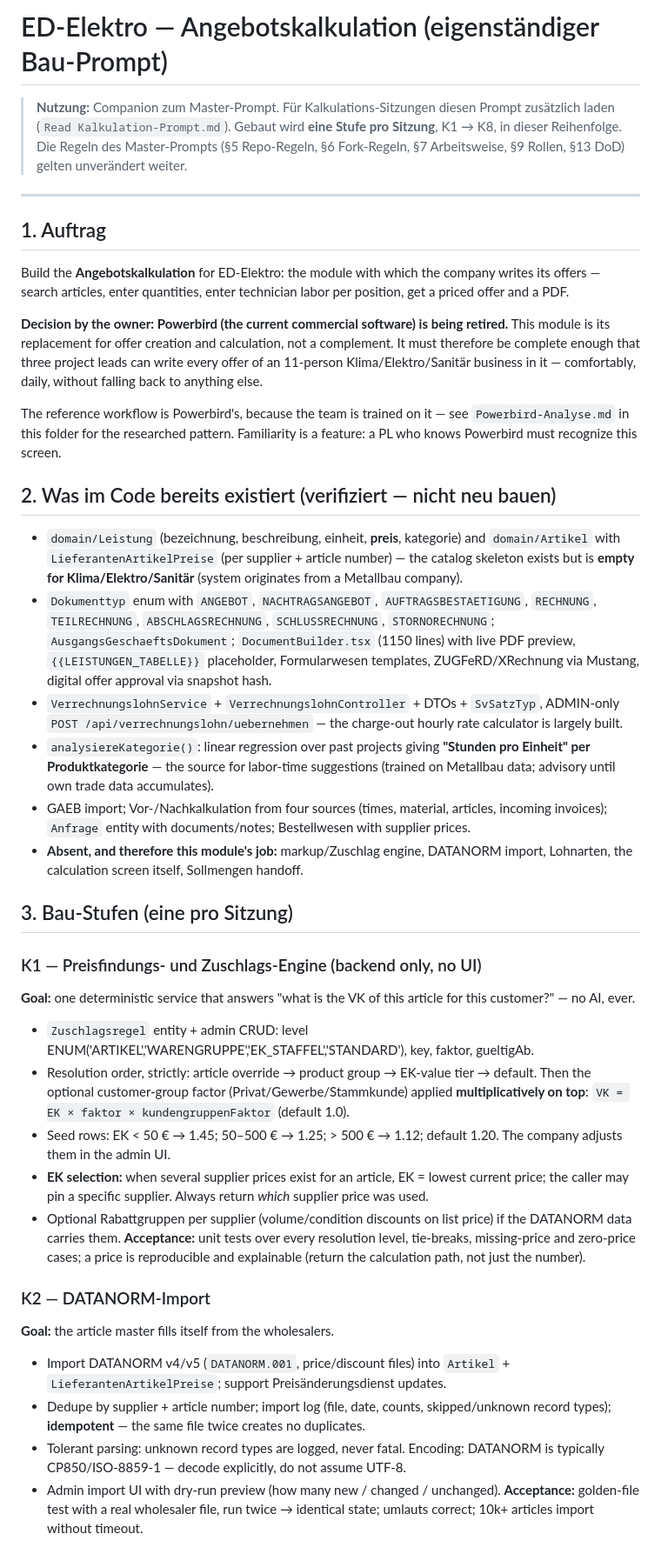
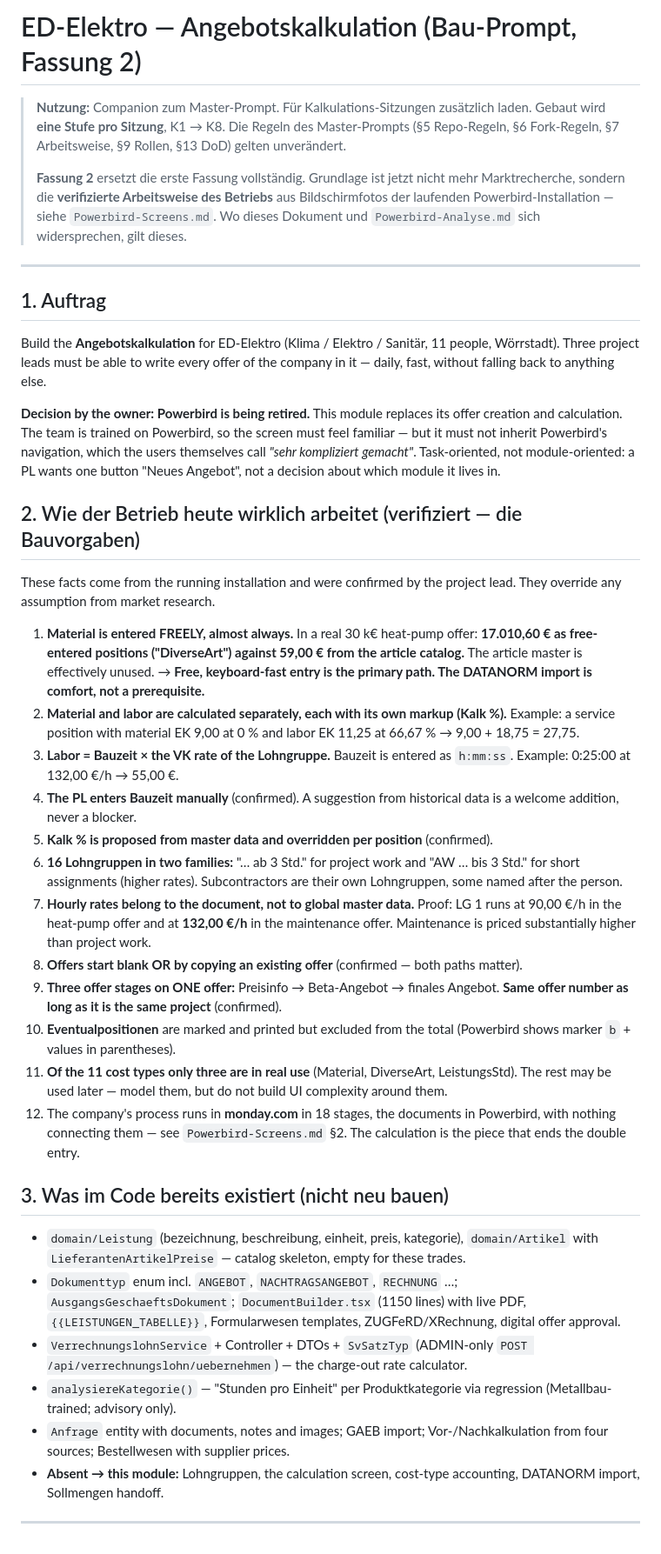
Before and after one commit to Jeff069/my-first-pr, a Markdown page: ED-Elektro/Kalkulation-Prompt.md, the part around one of its changes. Shown at 87% size. GitHub-like rendering.

```diff
--- a/ED-Elektro/Kalkulation-Prompt.md
+++ b/ED-Elektro/Kalkulation-Prompt.md
@@ -1,42 +1,42 @@
-# ED-Elektro — Angebotskalkulation (eigenständiger Bau-Prompt)
+# ED-Elektro — Angebotskalkulation (Bau-Prompt, Fassung 2)
 
-> **Nutzung:** Companion zum Master-Prompt. Für Kalkulations-Sitzungen diesen Prompt zusätzlich laden (`Read Kalkulation-Prompt.md`). Gebaut wird **eine Stufe pro Sitzung**, K1 → K8, in dieser Reihenfolge. Die Regeln des Master-Prompts (§5 Repo-Regeln, §6 Fork-Regeln, §7 Arbeitsweise, §9 Rollen, §13 DoD) gelten unverändert weiter.
+> **Nutzung:** Companion zum Master-Prompt. Für Kalkulations-Sitzungen zusätzlich laden. Gebaut wird **eine Stufe pro Sitzung**, K1 → K8. Die Regeln des Master-Prompts (§5 Repo-Regeln, §6 Fork-Regeln, §7 Arbeitsweise, §9 Rollen, §13 DoD) gelten unverändert.
+>
+> **Fassung 2** ersetzt die erste Fassung vollständig. Grundlage ist jetzt nicht mehr Marktrecherche, sondern die **verifizierte Arbeitsweise des Betriebs** aus Bildschirmfotos der laufenden Powerbird-Installation — siehe `Powerbird-Screens.md`. Wo dieses Dokument und `Powerbird-Analyse.md` sich widersprechen, gilt dieses.
 
 ---
 
 ## 1. Auftrag
 
-Build the **Angebotskalkulation** for ED-Elektro: the module with which the company writes its offers — search articles, enter quantities, enter technician labor per position, get a priced offer and a PDF.
+Build the **Angebotskalkulation** for ED-Elektro (Klima / Elektro / Sanitär, 11 people, Wörrstadt). Three project leads must be able to write every offer of the company in it — daily, fast, without falling back to anything else.
 
-**Decision by the owner: Powerbird (the current commercial software) is being retired.** This module is its replacement for offer creation and calculation, not a complement. It must therefore be complete enough that three project leads can write every offer of an 11-person Klima/Elektro/Sanitär business in it — comfortably, daily, without falling back to anything else.
+**Decision by the owner: Powerbird is being retired.** This module replaces its offer creation and calculation. The team is trained on Powerbird, so the screen must feel familiar — but it must not inherit Powerbird's navigation, which the users themselves call *"sehr kompliziert gemacht"*. Task-oriented, not module-oriented: a PL wants one button "Neues Angebot", not a decision about which module it lives in.
 
-The reference workflow is Powerbird's, because the team is trained on it — see `Powerbird-Analyse.md` in this folder for the researched pattern. Familiarity is a feature: a PL who knows Powerbird must recognize this screen.
+## 2. Wie der Betrieb heute wirklich arbeitet (verifiziert — die Bauvorgaben)
 
-## 2. Was im Code bereits existiert (verifiziert — nicht neu bauen)
+These facts come from the running installation and were confirmed by the project lead. They override any assumption from market research.
 
-- `domain/Leistung` (bezeichnung, beschreibung, einheit, **preis**, kategorie) and `domain/Artikel` with `LieferantenArtikelPreise` (per supplier + article number) — the catalog skeleton exists but is **empty for Klima/Elektro/Sanitär** (system originates from a Metallbau company).
-- `Dokumenttyp` enum with `ANGEBOT`, `NACHTRAGSANGEBOT`, `AUFTRAGSBESTAETIGUNG`, `RECHNUNG`, `TEILRECHNUNG`, `ABSCHLAGSRECHNUNG`, `SCHLUSSRECHNUNG`, `STORNORECHNUNG`; `AusgangsGeschaeftsDokument`; `DocumentBuilder.tsx` (1150 lines) with live PDF preview, `{{LEISTUNGEN_TABELLE}}` placeholder, Formularwesen templates, ZUGFeRD/XRechnung via Mustang, digital offer approval via snapshot hash.
-- `VerrechnungslohnService` + `VerrechnungslohnController` + DTOs + `SvSatzTyp`, ADMIN-only `POST /api/verrechnungslohn/uebernehmen` — the charge-out hourly rate calculator is largely built.
-- `analysiereKategorie()`: linear regression over past projects giving **"Stunden pro Einheit" per Produktkategorie** — the source for labor-time suggestions (trained on Metallbau data; advisory until own trade data accumulates).
-- GAEB import; Vor-/Nachkalkulation from four sources (times, material, articles, incoming invoices); `Anfrage` entity with documents/notes; Bestellwesen with supplier prices.
-- **Absent, and therefore this module's job:** markup/Zuschlag engine, DATANORM import, Lohnarten, the calculation screen itself, Sollmengen handoff.
+1. **Material is entered FREELY, almost always.** In a real 30 k€ heat-pump offer: **17.010,60 € as free-entered positions ("DiverseArt") against 59,00 € from the article catalog.** The article master is effectively unused. → **Free, keyboard-fast entry is the primary path. The DATANORM import is comfort, not a prerequisite.**
+2. **Material and labor are calculated separately, each with its own markup (Kalk %).** Example: a service position with material EK 9,00 at 0 % and labor EK 11,25 at 66,67 % → 9,00 + 18,75 = 27,75.
+3. **Labor = Bauzeit × the VK rate of the Lohngruppe.** Bauzeit is entered as `h:mm:ss`. Example: 0:25:00 at 132,00 €/h → 55,00 €.
+4. **The PL enters Bauzeit manually** (confirmed). A suggestion from historical data is a welcome addition, never a blocker.
+5. **Kalk % is proposed from master data and overridden per position** (confirmed).
+6. **16 Lohngruppen in two families:** "… ab 3 Std." for project work and "AW … bis 3 Std." for short assignments (higher rates). Subcontractors are their own Lohngruppen, some named after the person.
+7. **Hourly rates belong to the document, not to global master data.** Proof: LG 1 runs at 90,00 €/h in the heat-pump offer and at **132,00 €/h** in the maintenance offer. Maintenance is priced substantially higher than project work.
+8. **Offers start blank OR by copying an existing offer** (confirmed — both paths matter).
+9. **Three offer stages on ONE offer:** Preisinfo → Beta-Angebot → finales Angebot. **Same offer number as long as it is the same project** (confirmed).
+10. **Eventualpositionen** are marked and printed but excluded from the total (Powerbird shows marker `b` + values in parentheses).
+11. **Of the 11 cost types only three are in real use** (Material, DiverseArt, LeistungsStd). The rest may be used later — model them, but do not build UI complexity around them.
+12. The company's process runs in **monday.com** in 18 stages, the documents in Powerbird, with nothing connecting them — see `Powerbird-Screens.md` §2. The calculation is the piece that ends the double entry.
 
-## 3. Bau-Stufen (eine pro Sitzung)
+## 3. Was im Code bereits existiert (nicht neu bauen)
 
-### K1 — Preisfindungs- und Zuschlags-Engine (backend only, no UI)
-**Goal:** one deterministic service that answers "what is the VK of this article for this customer?" — no AI, ever.
-- `Zuschlagsregel` entity + admin CRUD: level ENUM('ARTIKEL','WARENGRUPPE','EK_STAFFEL','STANDARD'), key, faktor, gueltigAb.
-- Resolution order, strictly: article override → product group → EK-value tier → default. Then the optional customer-group factor (Privat/Gewerbe/Stammkunde) applied **multiplicatively on top**: `VK = EK × faktor × kundengruppenFaktor` (default 1.0).
-- Seed rows: EK < 50 € → 1.45; 50–500 € → 1.25; > 500 € → 1.12; default 1.20. The company adjusts them in the admin UI.
-- **EK selection:** when several supplier prices exist for an article, EK = lowest current price; the caller may pin a specific supplier. Always return *which* supplier price was used.
-- Optional Rabattgruppen per supplier (volume/condition discounts on list price) if the DATANORM data carries them.
-**Acceptance:** unit tests over every resolution level, tie-breaks, missing-price and zero-price cases; a price is reproducible and explainable (return the calculation path, not just the number).
+- `domain/Leistung` (bezeichnung, beschreibung, einheit, preis, kategorie), `domain/Artikel` with `LieferantenArtikelPreise` — catalog skeleton, empty for these trades.
+- `Dokumenttyp` enum incl. `ANGEBOT`, `NACHTRAGSANGEBOT`, `RECHNUNG` …; `AusgangsGeschaeftsDokument`; `DocumentBuilder.tsx` (1150 lines) with live PDF, `{{LEISTUNGEN_TABELLE}}`, Formularwesen templates, ZUGFeRD/XRechnung, digital offer approval.
+- `VerrechnungslohnService` + Controller + DTOs + `SvSatzTyp` (ADMIN-only `POST /api/verrechnungslohn/uebernehmen`) — the charge-out rate calculator.
+- `analysiereKategorie()` — "Stunden pro Einheit" per Produktkategorie via regression (Metallbau-trained; advisory only).
+- `Anfrage` entity with documents, notes and images; GAEB import; Vor-/Nachkalkulation from four sources; Bestellwesen with supplier prices.
+- **Absent → this module:** Lohngruppen, the calculation screen, cost-type accounting, DATANORM import, Sollmengen handoff.
 
-### K2 — DATANORM-Import
-**Goal:** the article master fills itself from the wholesalers.
-- Import DATANORM v4/v5 (`DATANORM.001`, price/discount files) into `Artikel` + `LieferantenArtikelPreise`; support Preisänderungsdienst updates.
-- Dedupe by supplier + article number; import log (file, date, counts, skipped/unknown record types); **idempotent** — the same file twice creates no duplicates.
-- Tolerant parsing: unknown record types are logged, never fatal. Encoding: DATANORM is typically CP850/ISO-8859-1 — decode explicitly, do not assume UTF-8.
-- Admin import UI with dry-run preview (how many new / changed / unchanged).
-**Acceptance:** golden-file test with a real wholesaler file, run twice → identical state; umlauts correct; 10k+ articles import without timeout.
+---
 
```
Also changed, not shown: other parts of ED-Elektro/Kalkulation-Prompt.md (+158 -81 lines), ED-Elektro/Kopiervorlagen.md (+2 -2 lines).
